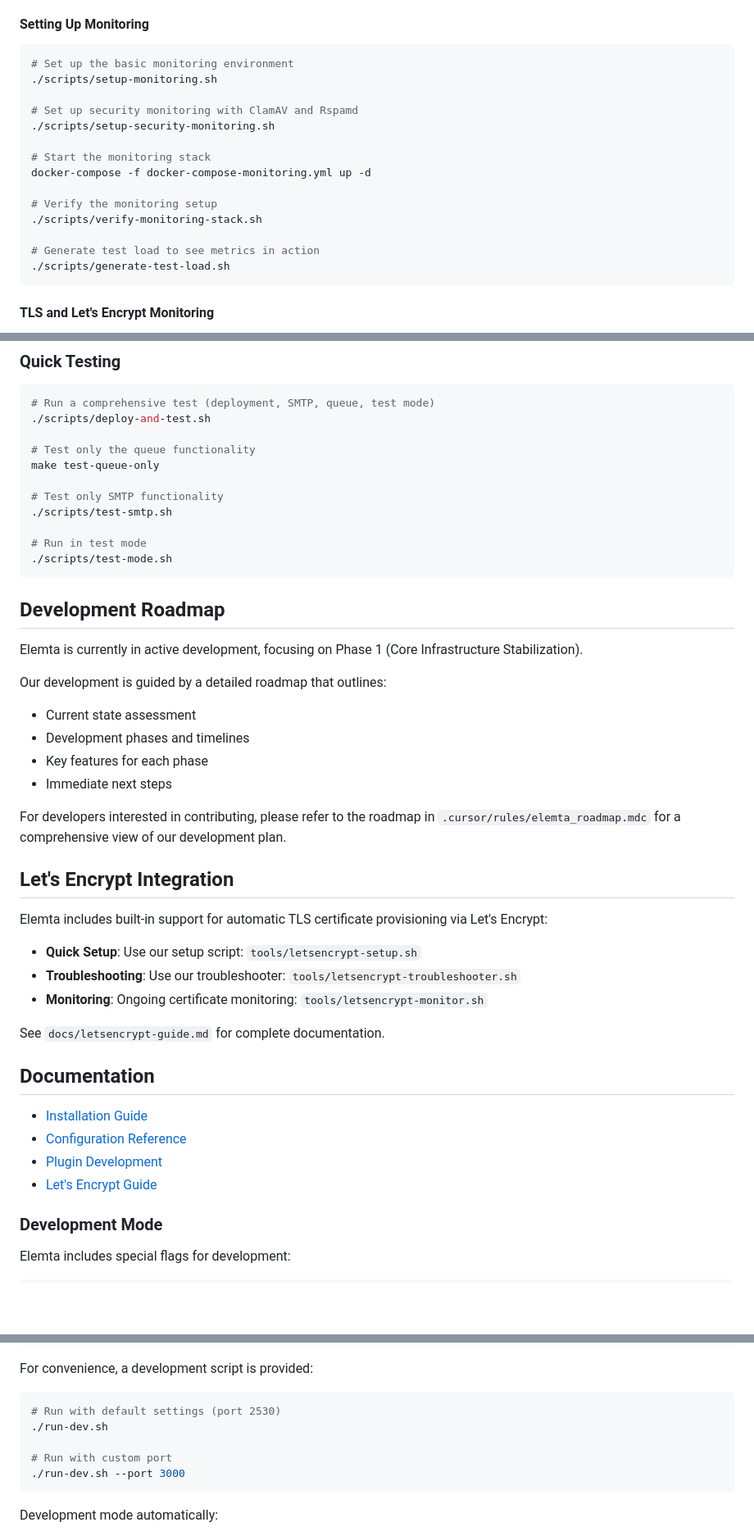
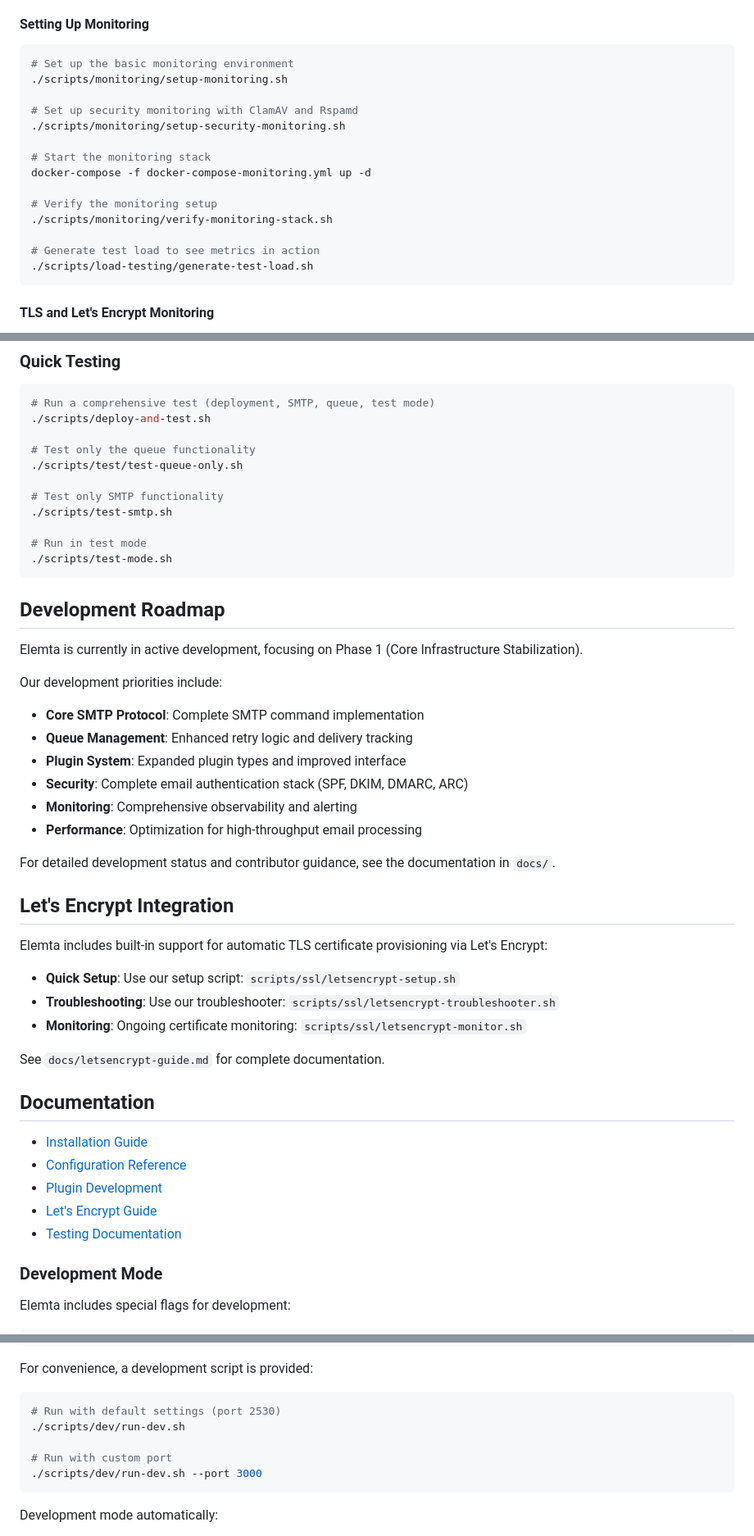
Before and after one commit to EvalAlan/elemta, a Markdown page: README.md, 3 parts joined by grey strips. Shown at 82% size. Rendered like a GitHub page; blank space fills up the shorter version.

Commit message:
Fix README.md accuracy issues - Fix GitHub URLs and import paths (yourusername → EvalAlan) - Correct script paths for monitoring, dev, and Let's Encrypt tools - Fix documentation links to existing files - Update Let's Encrypt references (tools/ → scripts/ssl/) - Replace non-existent make targets with actual scripts - Remove outdated roadmap reference

````diff
--- a/README.md
+++ b/README.md
@@ -231,19 +231,19 @@ Elemta provides comprehensive monitoring capabilities using Prometheus and Grafa
 
 ```bash
 # Set up the basic monitoring environment
-./scripts/setup-monitoring.sh
+./scripts/monitoring/setup-monitoring.sh
 
 # Set up security monitoring with ClamAV and Rspamd
-./scripts/setup-security-monitoring.sh
+./scripts/monitoring/setup-security-monitoring.sh
 
 # Start the monitoring stack
 docker-compose -f docker-compose-monitoring.yml up -d
 
 # Verify the monitoring setup
-./scripts/verify-monitoring-stack.sh
+./scripts/monitoring/verify-monitoring-stack.sh
 
 # Generate test load to see metrics in action
-./scripts/generate-test-load.sh
+./scripts/load-testing/generate-test-load.sh
 ```
 
 #### TLS and Let's Encrypt Monitoring
@@ -481,7 +481,7 @@ Elemta provides comprehensive testing capabilities, including test mode, queue t
 ./scripts/deploy-and-test.sh
 
 # Test only the queue functionality
-make test-queue-only
+./scripts/test/test-queue-only.sh
 
 # Test only SMTP functionality
 ./scripts/test-smtp.sh
@@ -494,22 +494,23 @@ make test-queue-only
 
 Elemta is currently in active development, focusing on Phase 1 (Core Infrastructure Stabilization).
 
-Our development is guided by a detailed roadmap that outlines:
-- Current state assessment
-- Development phases and timelines
-- Key features for each phase
-- Immediate next steps
+Our development priorities include:
+- **Core SMTP Protocol**: Complete SMTP command implementation
+- **Queue Management**: Enhanced retry logic and delivery tracking
+- **Plugin System**: Expanded plugin types and improved interface
+- **Security**: Complete email authentication stack (SPF, DKIM, DMARC, ARC)
+- **Monitoring**: Comprehensive observability and alerting
+- **Performance**: Optimization for high-throughput email processing
 
-For developers interested in contributing, please refer to the roadmap in `.cursor/rules/elemta_roadmap.mdc`
-for a comprehensive view of our development plan.
+For detailed development status and contributor guidance, see the documentation in `docs/`.
 
 ## Let's Encrypt Integration
 
 Elemta includes built-in support for automatic TLS certificate provisioning via Let's Encrypt:
 
-- **Quick Setup**: Use our setup script: `tools/letsencrypt-setup.sh`
-- **Troubleshooting**: Use our troubleshooter: `tools/letsencrypt-troubleshooter.sh`
-- **Monitoring**: Ongoing certificate monitoring: `tools/letsencrypt-monitor.sh`
+- **Quick Setup**: Use our setup script: `scripts/ssl/letsencrypt-setup.sh`
+- **Troubleshooting**: Use our troubleshooter: `scripts/ssl/letsencrypt-troubleshooter.sh`
+- **Monitoring**: Ongoing certificate monitoring: `scripts/ssl/letsencrypt-monitor.sh`
 
 See `docs/letsencrypt-guide.md` for complete documentation.
 
@@ -519,6 +520,7 @@ See `docs/letsencrypt-guide.md` for complete documentation.
 - [Configuration Reference](docs/configuration.md)
 - [Plugin Development](docs/plugins.md)
 - [Let's Encrypt Guide](docs/letsencrypt-guide.md)
+- [Testing Documentation](docs/testing.md)
 
 ### Development Mode
 
@@ -541,10 +543,10 @@ Elemta includes special flags for development:
 For convenience, a development script is provided:
 ```bash
 # Run with default settings (port 2530)
-./run-dev.sh
+./scripts/dev/run-dev.sh
 
 # Run with custom port
-./run-dev.sh --port 3000
+./scripts/dev/run-dev.sh --port 3000
 ```
 
 Development mode automatically:
````
Also changed, not shown: other parts of README.md (+5 -5 lines).
